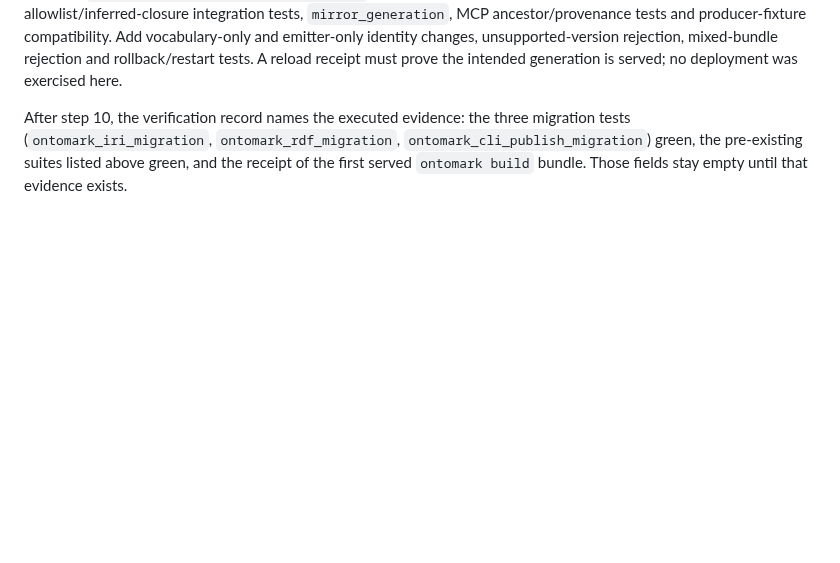
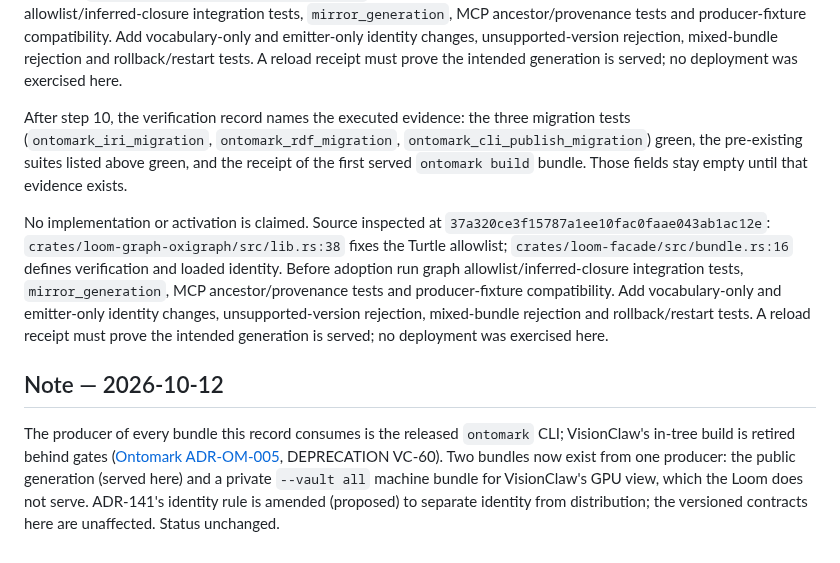
Before and after one commit to DreamLab-AI/loom, a Markdown page: docs/design/ADR-142-consume-versioned-shared-ontology-contracts.md, the part around the change. Rendered like a GitHub page; blank space fills up the shorter version.

```diff
--- a/docs/design/ADR-142-consume-versioned-shared-ontology-contracts.md
+++ b/docs/design/ADR-142-consume-versioned-shared-ontology-contracts.md
@@ -45,3 +45,9 @@ Step-10 reader and publishing adoption is implemented: `loom-scaffold` aliases t
 
 <!-- lands with ontomark step 10 -->
 After step 10, the verification record names the executed evidence: the three migration tests (`ontomark_iri_migration`, `ontomark_rdf_migration`, `ontomark_cli_publish_migration`) green, the pre-existing suites listed above green, and the receipt of the first served `ontomark build` bundle. Those fields stay empty until that evidence exists.
+
+No implementation or activation is claimed. Source inspected at `37a320ce3f15787a1ee10fac0faae043ab1ac12e`: `crates/loom-graph-oxigraph/src/lib.rs:38` fixes the Turtle allowlist; `crates/loom-facade/src/bundle.rs:16` defines verification and loaded identity. Before adoption run graph allowlist/inferred-closure integration tests, `mirror_generation`, MCP ancestor/provenance tests and producer-fixture compatibility. Add vocabulary-only and emitter-only identity changes, unsupported-version rejection, mixed-bundle rejection and rollback/restart tests. A reload receipt must prove the intended generation is served; no deployment was exercised here.
+
+## Note — 2026-10-12
+
+The producer of every bundle this record consumes is the released `ontomark` CLI; VisionClaw's in-tree build is retired behind gates ([Ontomark ADR-OM-005](https://github.com/DreamLab-AI/ontomark/blob/ffe06e4/docs/adr/ADR-OM-005-estate-alignment-one-producer-explicit-projections.md), DEPRECATION VC-60). Two bundles now exist from one producer: the public generation (served here) and a private `--vault all` machine bundle for VisionClaw's GPU view, which the Loom does not serve. ADR-141's identity rule is amended (proposed) to separate identity from distribution; the versioned contracts here are unaffected. Status unchanged.
```
Also changed, not shown: docs/design/ADR-141-loom-consumes-the-vault-build.md (+10 -0 lines).
